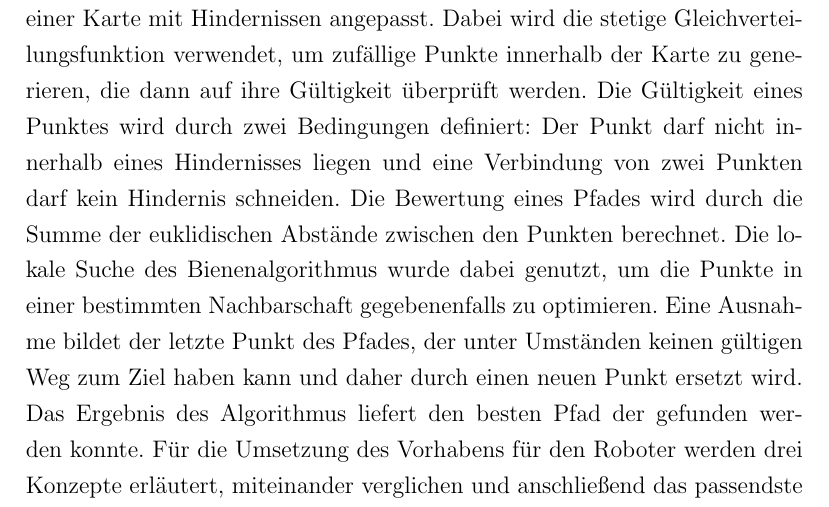
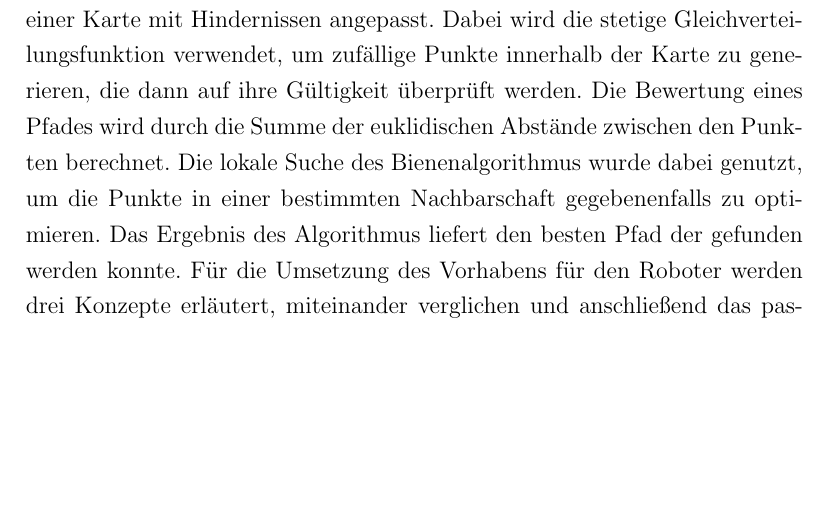
Before and after one commit to moritzrfs/mobile-swarm-intelligence, a LaTeX thesis (main.tex, which reads chapters/abstract.tex): part of page 8 of 81 before the commit and part of page 8 of 80 after it, cut so that both start at the same text, the shorter picture padded with empty space. Compiled offline with pdfLaTeX.

Commit message:
Abstract

```diff
--- a/chapters/abstract.tex
+++ b/chapters/abstract.tex
@@ -3,6 +3,6 @@
 Im Rahmen dieser Arbeit wird ein Roboter entwickelt, der in der Lage ist, eigenständig eine Strecke mithilfe eines Schwarmintelligenz-Algorithmus zu bewältigen.
 Für das Verständnis der Arbeit wird zunächst die Theorie der Schwarmintelligenz erläutert. Hierfür werden die Algorithmen Particle Swarm Optimization, Ant Colony Optimization, und Artificial Bee Colony erläutert sowie deren Stärken und Schwächen aufgezeigt.
 Anhand geeigneter Kriterien wird ein Artifical Bee Colony Algorithmus ausgewählt, der zur Lösung des Problems der Wegfindung auf einer Karte mit Hindernissen verwendet wird.
-Die Implementierung ist auf das Problem zur Wegfindung auf einer Karte mit Hindernissen angepasst. Dabei wird die stetige Gleichverteilungsfunktion verwendet, um zufällige Punkte innerhalb der Karte zu generieren, die dann auf ihre Gültigkeit überprüft werden. Die Gültigkeit eines Punktes wird durch zwei Bedingungen definiert: Der Punkt darf nicht innerhalb eines Hindernisses liegen und eine Verbindung von zwei Punkten darf kein Hindernis schneiden. Die Bewertung eines Pfades wird durch die Summe der euklidischen Abstände zwischen den Punkten berechnet. Die lokale Suche des Bienenalgorithmus wurde dabei genutzt, um die Punkte in einer bestimmten Nachbarschaft gegebenenfalls zu optimieren. Eine Ausnahme bildet der letzte Punkt des Pfades, der unter Umständen keinen gültigen Weg zum Ziel haben kann und daher durch einen neuen Punkt ersetzt wird. Das Ergebnis des Algorithmus liefert den besten Pfad der gefunden werden konnte.
+Die Implementierung ist auf das Problem zur Wegfindung auf einer Karte mit Hindernissen angepasst. Dabei wird die stetige Gleichverteilungsfunktion verwendet, um zufällige Punkte innerhalb der Karte zu generieren, die dann auf ihre Gültigkeit überprüft werden. Die Bewertung eines Pfades wird durch die Summe der euklidischen Abstände zwischen den Punkten berechnet. Die lokale Suche des Bienenalgorithmus wurde dabei genutzt, um die Punkte in einer bestimmten Nachbarschaft gegebenenfalls zu optimieren. Das Ergebnis des Algorithmus liefert den besten Pfad der gefunden werden konnte.
 Für die Umsetzung des Vorhabens für den Roboter werden drei Konzepte erläutert, miteinander verglichen und anschließend das passendste Konzept anhand von Kriterien ausgewählt. Dabei werden Faktoren wie die verfügbare Hardware und vorhandene Kenntnisse berücksichtigt. Besonderes Augenmerk wird auf die Kommunikation zwischen den einzelnen Komponenten gelegt, wobei Aspekte wie Sicherheit, Authentifizierung und Validierung von Daten einbezogen wird. Hierbei wird eine Ansteuerung mittels einer REST API gewählt. Damit hierdurch übertragene Daten korrekt verarbeitet werden können, wird eine Funktion zur Übersetzung von Instruktionen für die Anwendung auf dem Einplatinencomputer implementiert und integriert. Schließlich wird die Ergebnisse der Planung mit den Hardware-Komponenten vereint, eine geeignete Plattform für den Roboter konstruiert und alles in einem Prototyp zusammengeführt.
 \end{abstract}
```
Also changed, not shown: main.pdf.
